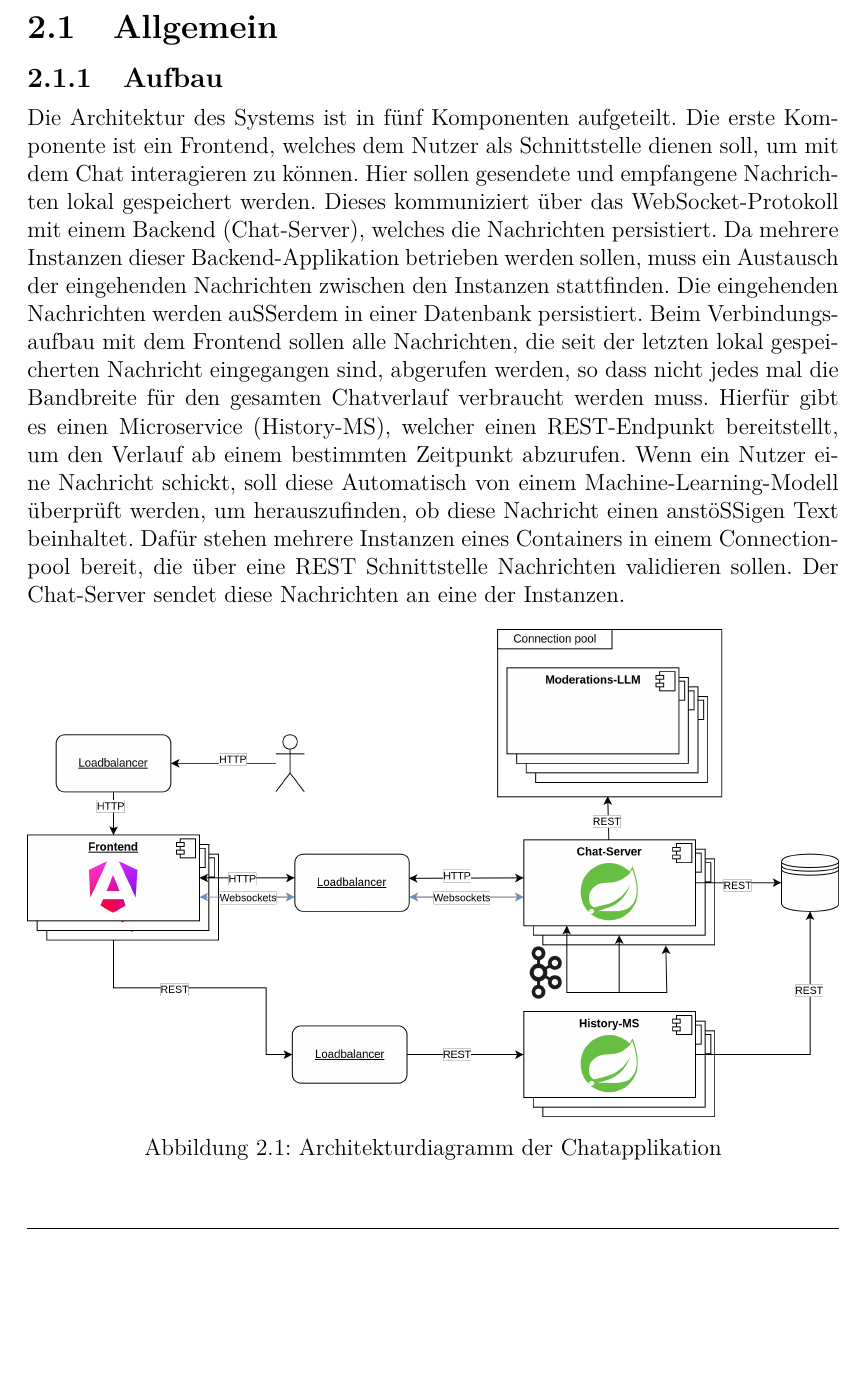
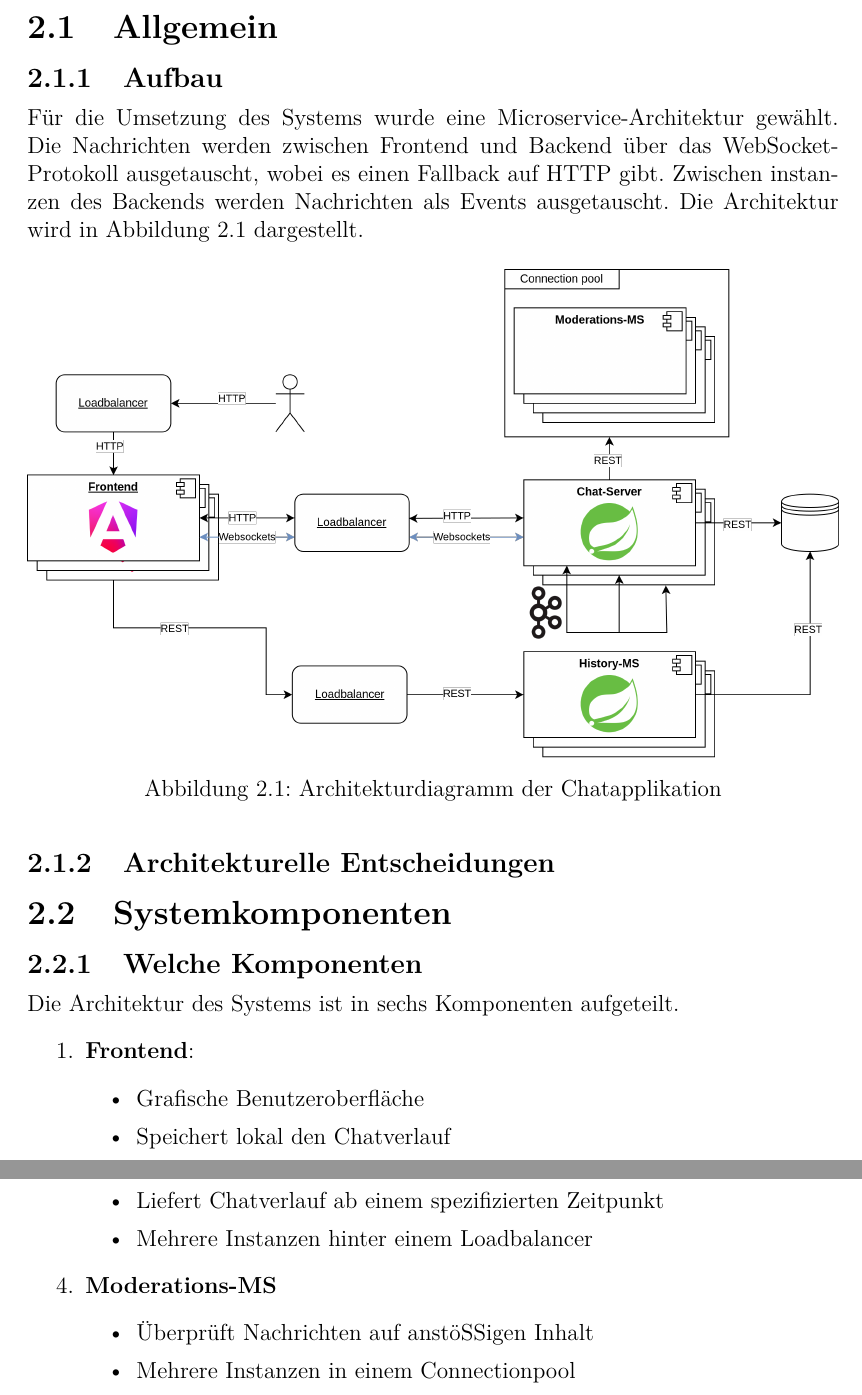
Before and after one commit to FabianSig/DHBW-T3INF4349-Verteilte-Systeme, a LaTeX document (ausarbeitung/main.tex): part of page 5 of 9 before the commit and two parts of pages 5 and 6 of 11 after it, the two joined at a grey line, cut so that both start at the same text, the shorter picture padded with empty space. Compiled offline with XeLaTeX.

Commit message:
add: architektur

```diff
--- a/ausarbeitung/main.tex
+++ b/ausarbeitung/main.tex
@@ -313,14 +313,21 @@
 \chapter{Architektur}
 \section{Allgemein}
 \subsection{Aufbau}
-Die Architektur des Systems ist in fünf Komponenten aufgeteilt. Die erste Komponente ist ein Frontend, welches dem Nutzer als Schnittstelle dienen soll, um mit dem Chat interagieren zu können. Hier sollen gesendete und empfangene Nachrichten lokal gespeichert werden.  Dieses kommuniziert über das WebSocket-Protokoll mit einem Backend (Chat-Server), welches die Nachrichten persistiert. Da mehrere Instanzen dieser Backend-Applikation betrieben werden sollen, muss ein Austausch der eingehenden Nachrichten zwischen den Instanzen stattfinden. Die eingehenden Nachrichten werden außerdem in einer Datenbank persistiert.
-Beim Verbindungsaufbau mit dem Frontend sollen alle Nachrichten, die seit der letzten lokal gespeicherten Nachricht eingegangen sind, abgerufen werden, so dass nicht jedes mal die Bandbreite für den gesamten Chatverlauf verbraucht werden muss. Hierfür gibt es einen Microservice (History-MS), welcher einen REST-Endpunkt bereitstellt, um den Verlauf ab einem bestimmten Zeitpunkt abzurufen.
-Wenn ein Nutzer eine Nachricht schickt, soll diese Automatisch von einem Machine-Learning-Modell überprüft werden, um herauszufinden, ob diese Nachricht einen anstößigen Text beinhaltet. Dafür stehen mehrere Instanzen eines Containers in einem Connectionpool bereit, die über eine REST Schnittstelle Nachrichten validieren sollen. Der Chat-Server sendet diese Nachrichten an eine der Instanzen.
+Für die Umsetzung des Systems wurde eine Microservice-Architektur gewählt. Die Nachrichten werden zwischen Frontend und Backend über das WebSocket-Protokoll ausgetauscht, wobei es einen Fallback auf HTTP gibt. Zwischen instanzen des Backends werden Nachrichten als Events ausgetauscht. Die Architektur wird in Abbildung \ref{fig:Architektur} dargestellt.
 \begin{figure}[htbp]
 	\centering
 	\includegraphics[width=\linewidth]{architektur}
 	\caption{Architekturdiagramm der Chatapplikation}
 	\label{fig:Architektur}
 \end{figure}
+\subsection{Architekturelle Entscheidungen}
 
 \section{Systemkomponenten}
+\subsection{Welche Komponenten}
+Die Architektur des Systems ist in sechs Komponenten aufgeteilt.
+\begin{enumerate}
+	\item \textbf{Frontend}:
+	\begin{itemize}
+		\item Grafische Benutzeroberfläche
+		\item Speichert lokal den Chatverlauf
+		\item Mehrere Instanzen hinter einem Loadbalancer
@@ -326,0 +345,8 @@ Wenn ein Nutzer eine Nachricht schickt, soll diese Automatisch von einem Machine
+		\item Liefert Chatverlauf ab einem spezifizierten Zeitpunkt
+		\item Mehrere Instanzen hinter einem Loadbalancer
+	\end{itemize}
+	\item \textbf{Moderations-MS}
+	\begin{itemize}
+		\item Überprüft Nachrichten auf anstößigen Inhalt
+		\item Mehrere Instanzen in einem Connectionpool
+	\end{itemize}
```
Also changed, not shown: ausarbeitung/images/architektur.png, ausarbeitung/images/architektur.svg, ausarbeitung/images/sequence_msg.png (added), ausarbeitung/images/sequence_start.png (added), ausarbeitung/main.tex (37 more changed lines), 4 other files.
